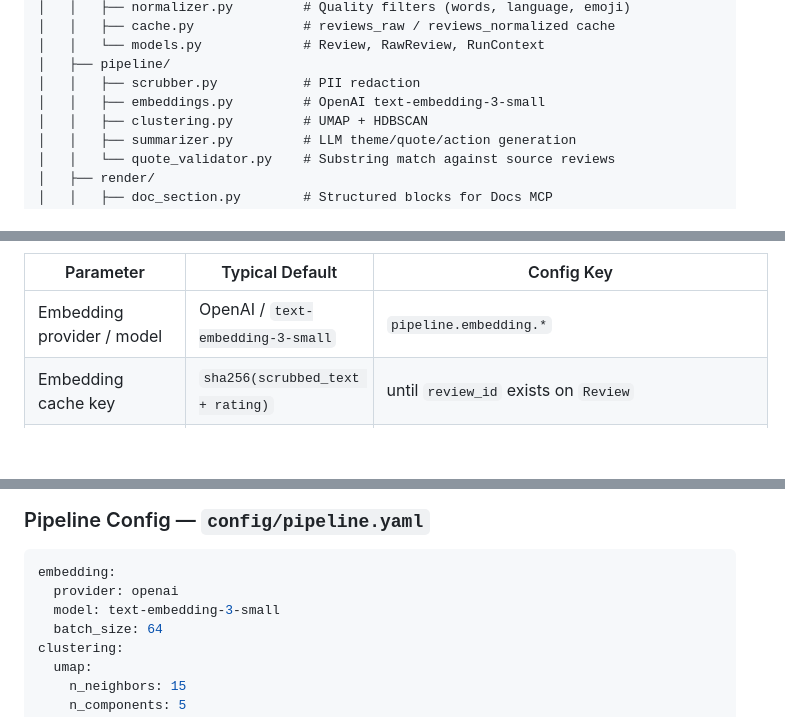
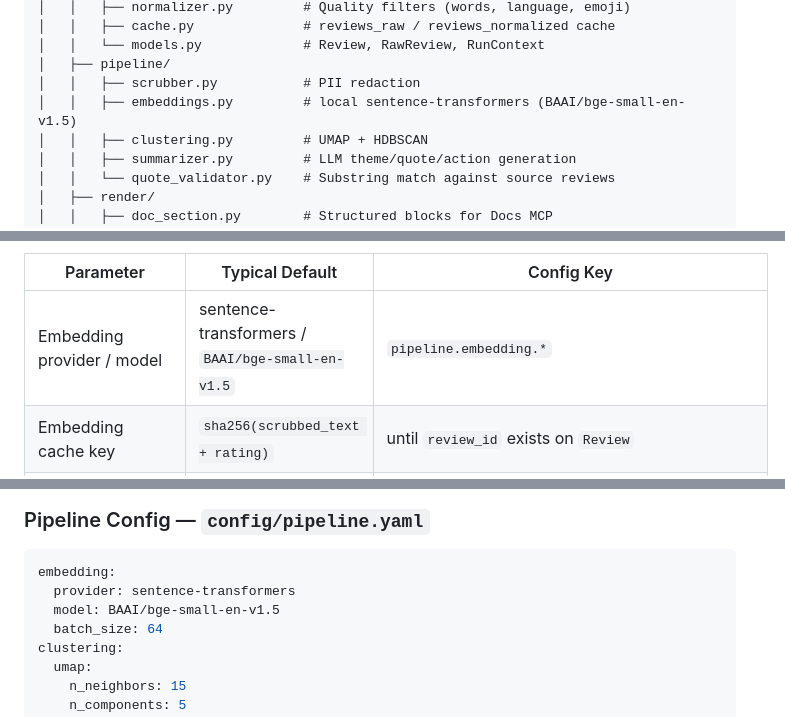
Before and after one commit to Shekhu07/Weekly_Pulse, a Markdown page: docs/architecture.md, 3 parts joined by grey strips. Drawn GitHub-style; blank space fills up the shorter version.

Commit message:
Update docs: remove stale OpenAI refs, clarify Hugging Face Docker deployment, and document dynamic ingestion

````diff
--- a/docs/architecture.md
+++ b/docs/architecture.md
@@ -146,7 +146,7 @@ Weekly Pulse/
 │   │   └── models.py             # Review, RawReview, RunContext
 │   ├── pipeline/
 │   │   ├── scrubber.py           # PII redaction
-│   │   ├── embeddings.py         # OpenAI text-embedding-3-small
+│   │   ├── embeddings.py         # local sentence-transformers (BAAI/bge-small-en-v1.5)
 │   │   ├── clustering.py         # UMAP + HDBSCAN
 │   │   ├── summarizer.py         # LLM theme/quote/action generation
 │   │   └── quote_validator.py    # Substring match against source reviews
@@ -332,7 +332,7 @@ flowchart TD
 
 | Parameter | Typical Default | Config Key |
 | --------- | --------------- | ---------- |
-| Embedding provider / model | OpenAI / `text-embedding-3-small` | `pipeline.embedding.*` |
+| Embedding provider / model | sentence-transformers / `BAAI/bge-small-en-v1.5` | `pipeline.embedding.*` |
 | Embedding cache key | `sha256(scrubbed_text + rating)` | until `review_id` exists on `Review` |
 | UMAP `n_neighbors` | 15 | `pipeline.clustering.umap.n_neighbors` |
 | UMAP `n_components` | 5 | `pipeline.clustering.umap.n_components` |
@@ -608,8 +608,8 @@ delivery:
 
 ```yaml
 embedding:
-  provider: openai
-  model: text-embedding-3-small
+  provider: sentence-transformers
+  model: BAAI/bge-small-en-v1.5
   batch_size: 64
 clustering:
   umap:
````
Also changed, not shown: other parts of docs/architecture.md (+6 -6 lines), docs/implementation-plan.md (+7 -8 lines).
